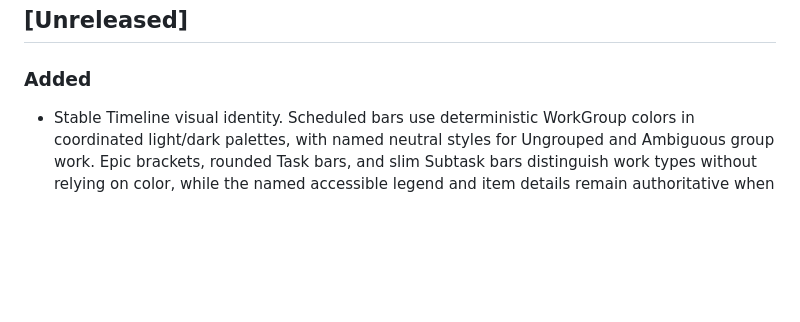
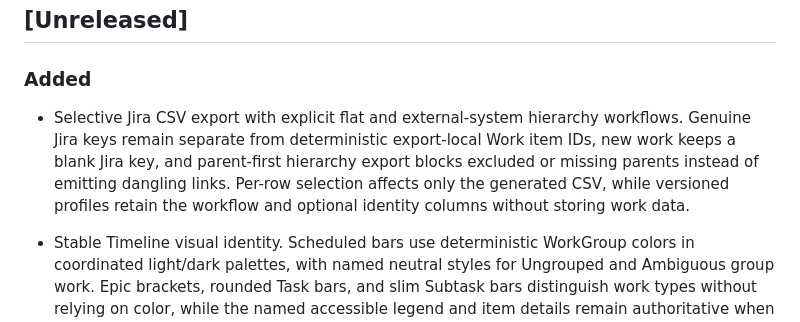
Before and after one commit to tidus747/planacity, a Markdown page: CHANGELOG.md, the part around the change. Drawn GitHub-style; blank space fills up the shorter version.

```diff
--- a/CHANGELOG.md
+++ b/CHANGELOG.md
@@ -6,6 +6,12 @@ Meaningful user-facing changes are recorded here. Planacity uses Semantic Versio
 
 ### Added
 
+- Selective Jira CSV export with explicit flat and external-system hierarchy
+  workflows. Genuine Jira keys remain separate from deterministic export-local
+  Work item IDs, new work keeps a blank Jira key, and parent-first hierarchy
+  export blocks excluded or missing parents instead of emitting dangling links.
+  Per-row selection affects only the generated CSV, while versioned profiles
+  retain the workflow and optional identity columns without storing work data.
 - Stable Timeline visual identity. Scheduled bars use deterministic WorkGroup
   colors in coordinated light/dark palettes, with named neutral styles for
   Ungrouped and Ambiguous group work. Epic brackets, rounded Task bars, and slim
```
Also changed, not shown: docs/jira-export.md (+46 -14 lines), docs/jira-import.md (+3 -0 lines), docs/images/jira-export-selection-dark.png (added), docs/images/jira-export-selection-light.png (added), 5 other files.
